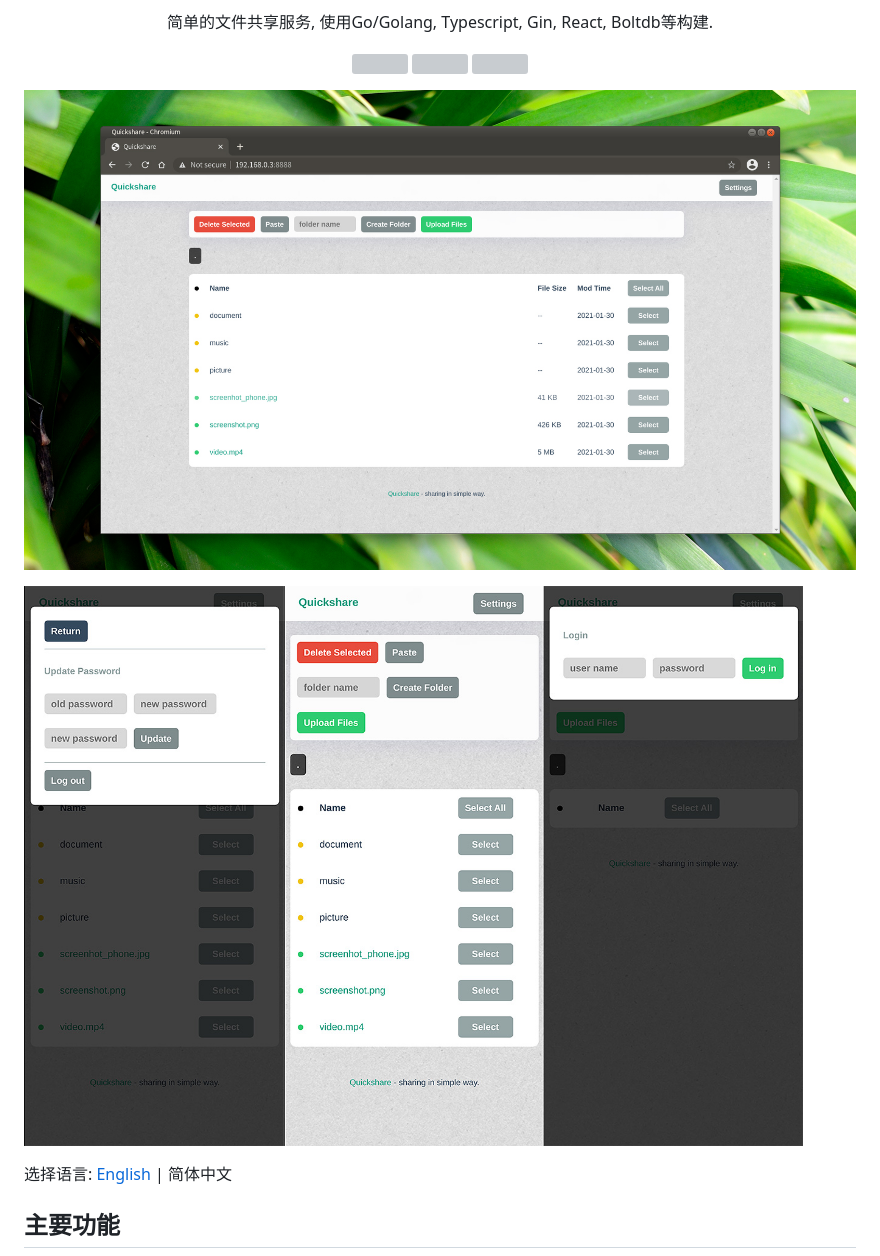
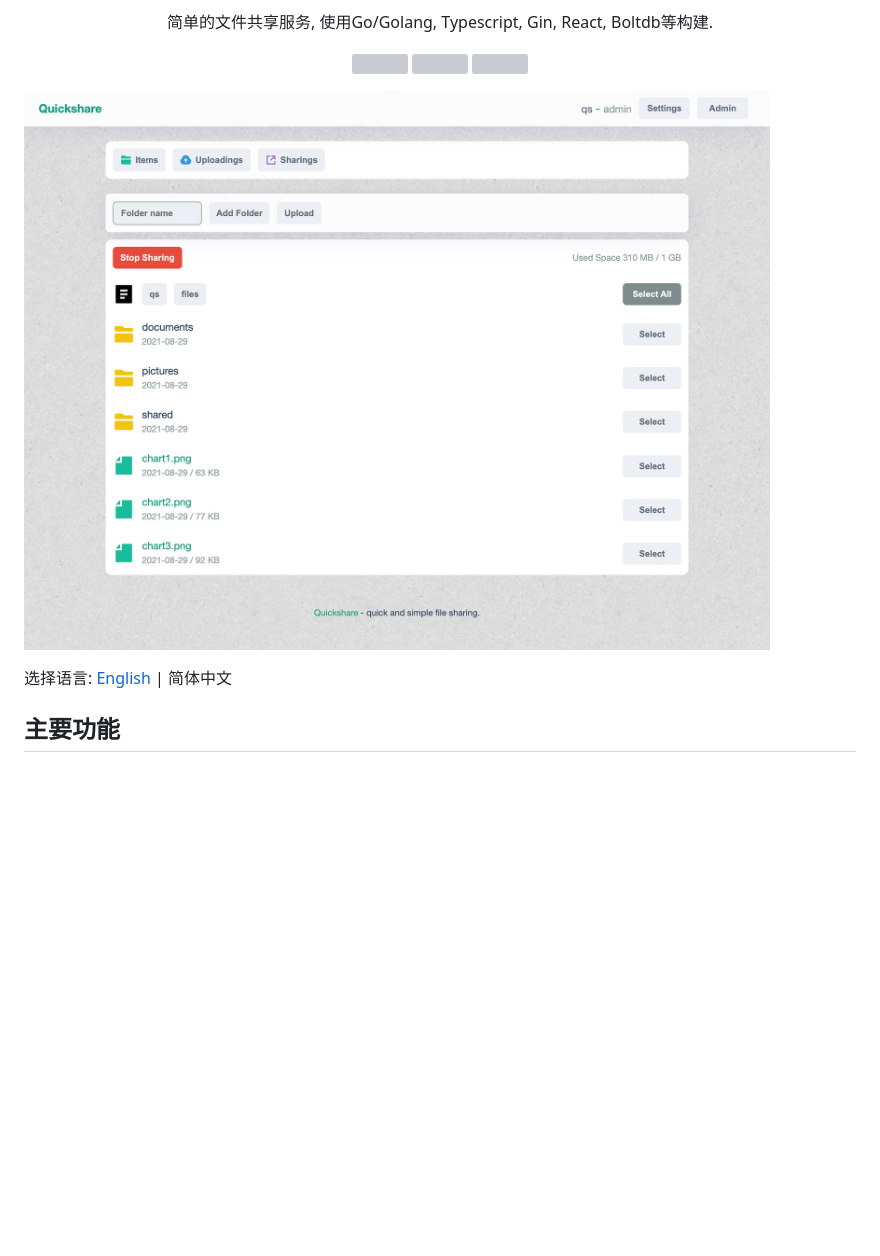
Before and after one commit to ihexxa/quickshare, a Markdown page: docs/README_zh-cn.md, the part around the change. GitHub-like rendering; pictures changed too: docs/imgs/desktop_2.jpeg (added); blank space fills up the shorter version; grey boxes are pictures that could not be loaded.

Commit message:
chore(readme): update image

```diff
--- a/docs/README_zh-cn.md
+++ b/docs/README_zh-cn.md
@@ -16,9 +16,7 @@
   </a>
 <p>
 
-![Quickshare on desktop](./imgs/desktop.jpeg)
-
-![Quickshare on mobile](./imgs/mobile.jpeg)
+![Quickshare on desktop](./imgs/desktop_2.jpeg)
 
 选择语言: [English](../README.md) | 简体中文
 
```
Also changed, not shown: docs/imgs/mobile_2.jpeg (added), 2 other files.
